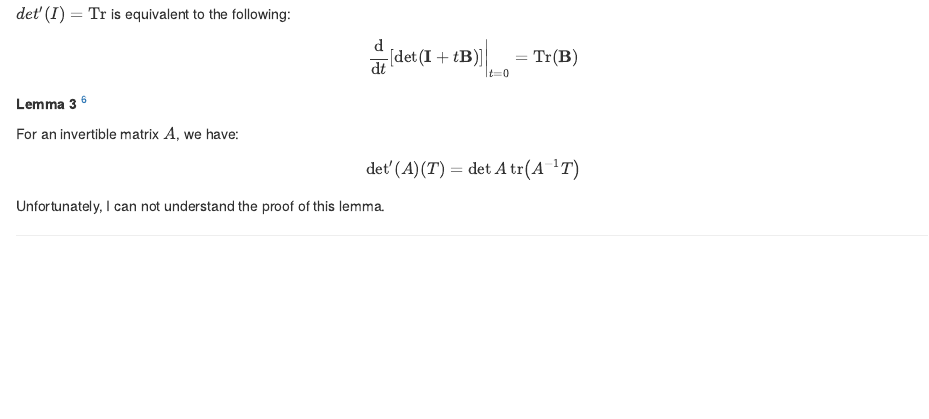
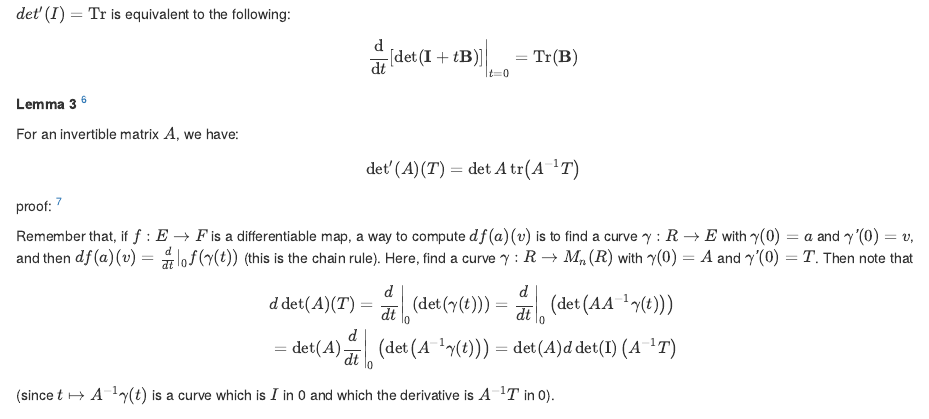
Before and after one commit to shengxue/blogdown, an R Markdown document (content/posts/2019-11-04-matrix-cookbook-46.Rmd): the page in a window 1100 px wide, from 1440 px down. Rendered offline with R 4.5, knitr and Pandoc, with nearby package versions.

Commit message:
matrix cookbook 46

```diff
--- a/content/posts/2019-11-04-matrix-cookbook-46.Rmd
+++ b/content/posts/2019-11-04-matrix-cookbook-46.Rmd
@@ -92,7 +92,14 @@ For an invertible matrix $A$, we have:
 \end{equation}
 </p>
 
-Unfortunately, I can not understand the proof of this lemma.
+proof: [^5]
+
+Remember that, if $f:E→F$ is a differentiable map, a way to compute $df(a)(v)$ is to find a curve $γ:R→E$ with $γ(0)=a$ and $γ′(0)=v$, and then $df(a)(v)=\frac{d}{dt}|_0f(γ(t))$ (this is the chain rule). Here, find a curve $γ:R→M_n(R)$ with $γ(0)=A$ and $γ′(0)=T$. Then note that
+
+\begin{equation}
+ \begin{aligned} d \operatorname{det}(A)(T)=\left.\frac{d}{d t}\right|_{0}(\operatorname{det}(\gamma(t))) &=\left.\frac{d}{d t}\right|_{0}\left(\operatorname{det}\left(A A^{-1} \gamma(t)\right)\right) \\ =\left.\operatorname{det}(A) \frac{d}{d t}\right|_{0}\left(\operatorname{det}\left(A^{-1} \gamma(t)\right)\right)  &=\operatorname{det}(A) d \operatorname{det}(\operatorname{I})\left(A^{-1} T\right) \end{aligned}
+\end{equation}
+(since $t↦A^{−1}γ(t)$ is a curve which is $I$ in 0 and which the derivative is $A^{−1}T$ in 0).
 
 [^1]: [Jacobi's formula](https://en.wikipedia.org/wiki/Jacobi%27s_formula)
 [^2]: [Best affine approximation](https://math.stackexchange.com/questions/1784262/how-is-the-derivative-truly-literally-the-best-linear-approximation-near-a-po)
```
Also changed, not shown: content/posts/2019-11-04-matrix-cookbook-46.html, content/posts/2019-11-04-matrix-cookbook-46.Rmd (1 more changed lines).
